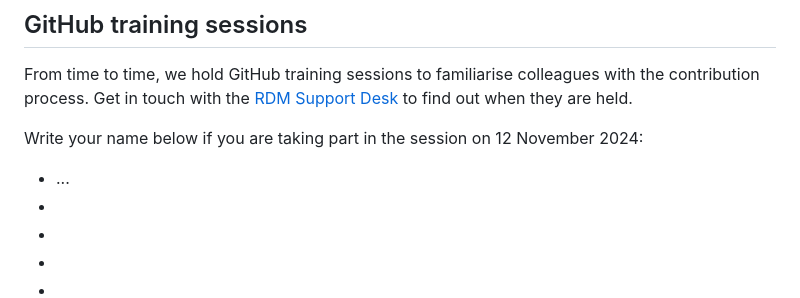
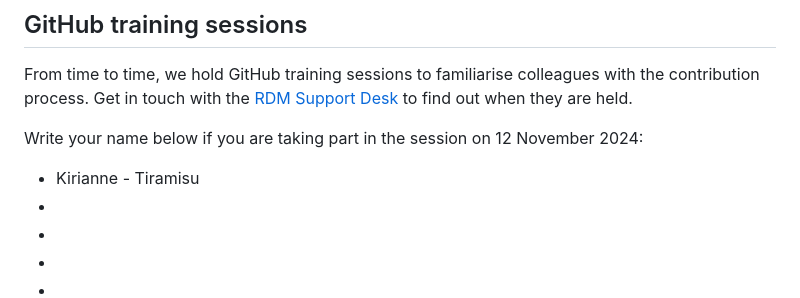
Before and after one commit to ubvu/open-handbook, a Markdown page: README.md, the part around the change. Rendered like a GitHub page.

Commit message:
Added name + dessert

```diff
--- a/README.md
+++ b/README.md
@@ -113,7 +113,7 @@ All contributions to this project are gratefully acknowledged using the [`allcon
 From time to time, we hold GitHub training sessions to familiarise colleagues with the contribution process. Get in touch with the [RDM Support Desk](mailto:rdm@vu.nl) to find out when they are held.
 
 Write your name below if you are taking part in the session on 12 November 2024:
-- ...
+- Kirianne - Tiramisu
 -
 -
 -
```
